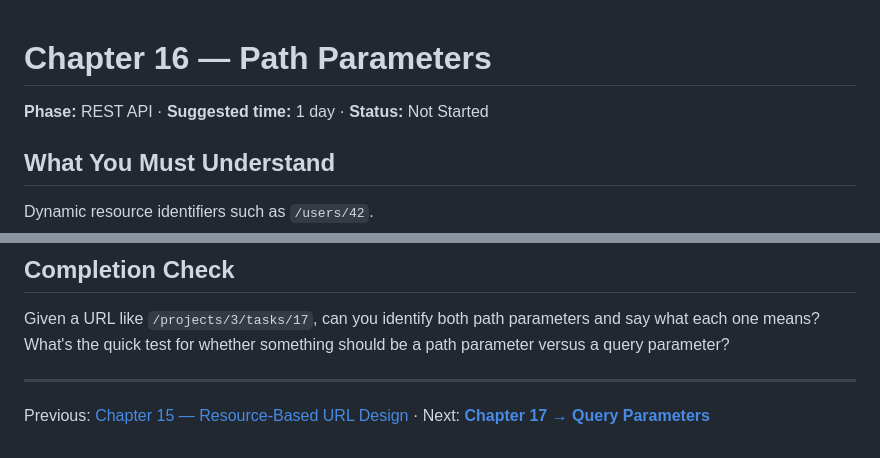
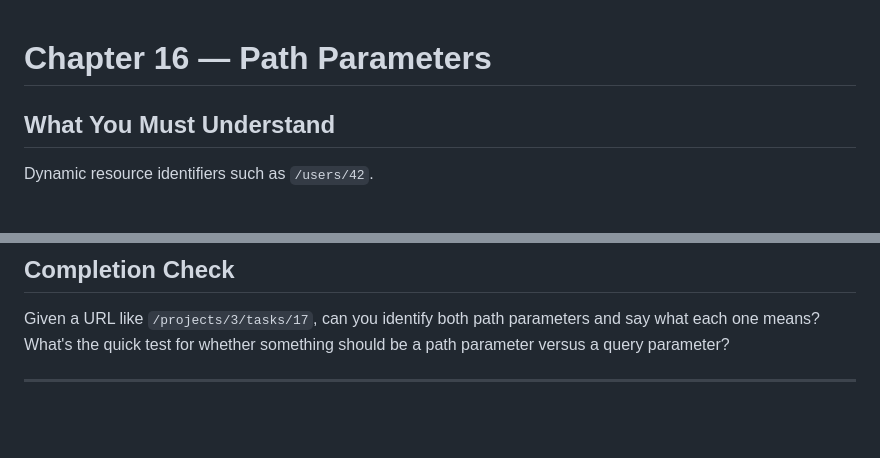
Before and after one commit to logeshchandrasekar/Web-Dev-Journey, a Markdown page: Backend/HTTP WEB JSON API/16-path-parameters.md, 2 parts joined by grey strips. Drawn GitHub-style; blank space fills up the shorter version.

```diff
--- a/Backend/HTTP WEB JSON API/16-path-parameters.md
+++ b/Backend/HTTP WEB JSON API/16-path-parameters.md
@@ -1,6 +1,4 @@
 # Chapter 16 — Path Parameters
-
-**Phase:** REST API · **Suggested time:** 1 day · **Status:** Not Started
 
 ## What You Must Understand
 
@@ -85,4 +83,3 @@ each one means? What's the quick test for whether something should be a path par
 versus a query parameter?
 
 ---
-Previous: [Chapter 15 — Resource-Based URL Design](15-resource-based-url-design.md) · Next: **[Chapter 17 → Query Parameters](17-query-parameters.md)**
```
